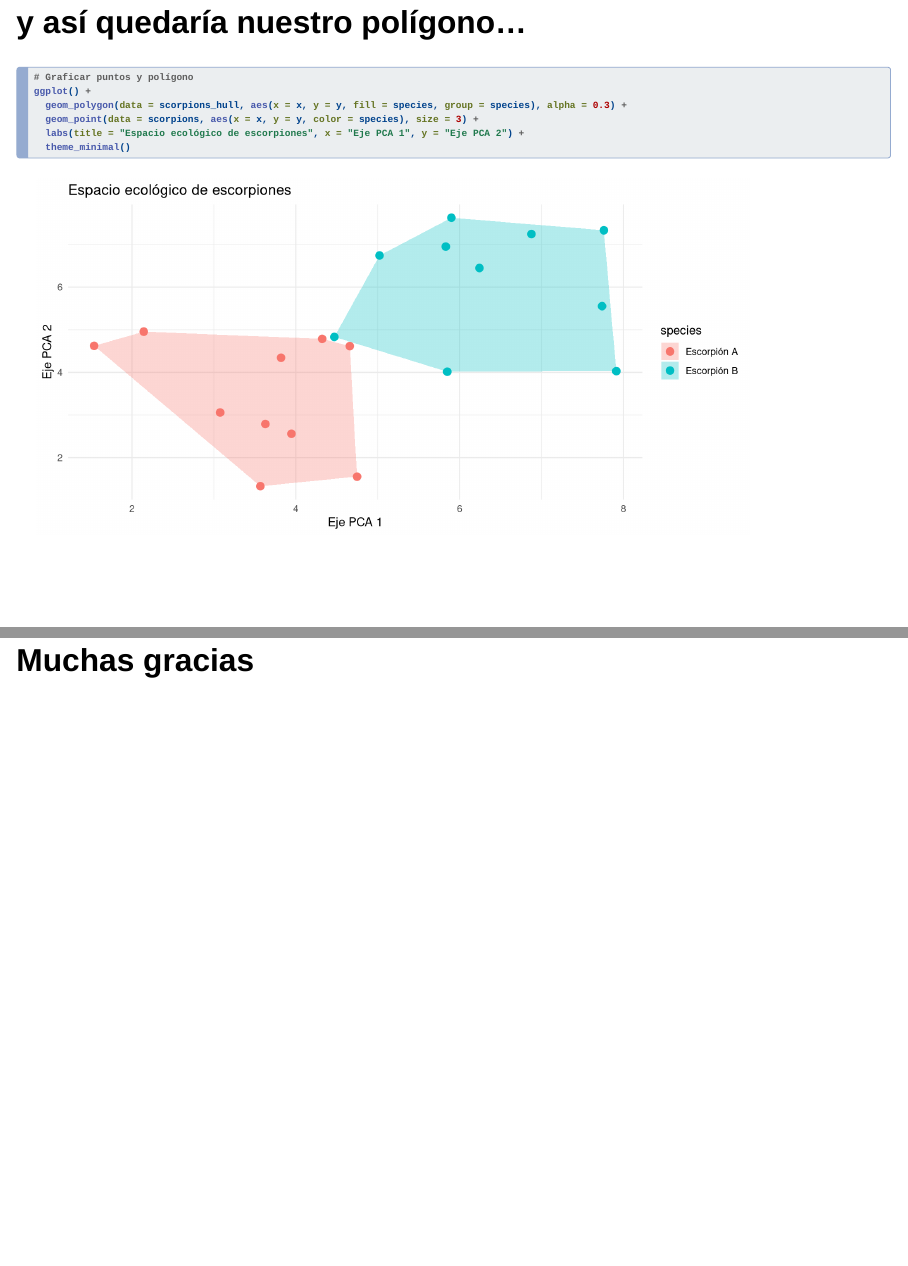
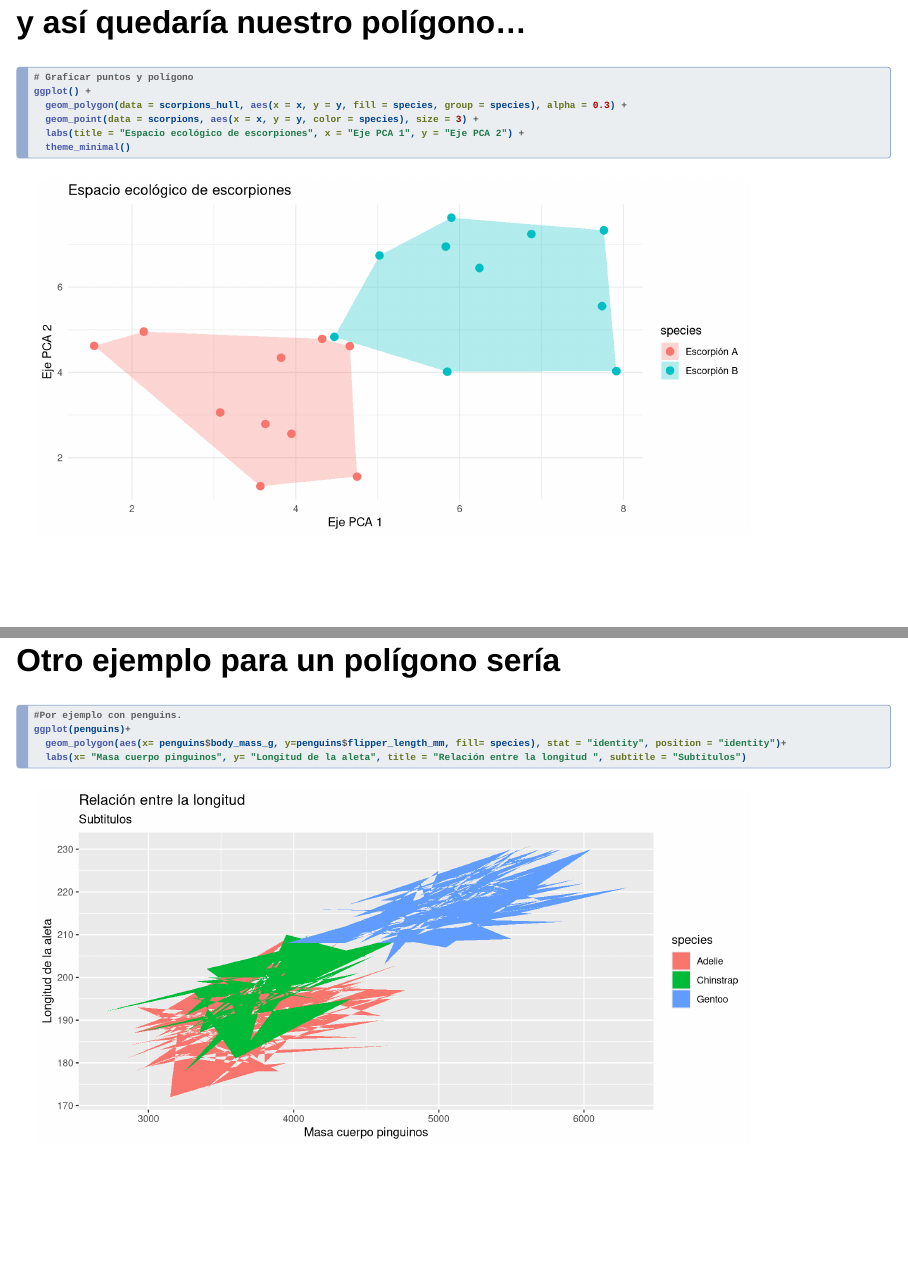
Before and after one commit to xavierclementegarcia/Basic_Fundamentals_of_R, a Quarto document (basic4.qmd): pages 23 and 24 of 25 before the commit and pages 23 and 24 of 26 after it, joined at a grey line. Rendered offline with R 4.5, knitr and Pandoc in place of Quarto, with nearby package versions; drawn as Slidy slides in place of the format the file asks for.

Commit message:
update.course

````diff
--- a/basic4.qmd
+++ b/basic4.qmd
@@ -194,6 +194,15 @@ ggplot() +
 ```
 
 
+## Otro ejemplo para un polígono sería
+
+```{r}
+#Por ejemplo con penguins.
+ggplot(penguins)+
+  geom_polygon(aes(x= penguins$body_mass_g, y=penguins$flipper_length_mm, fill= species), stat = "identity", position = "identity")+
+  labs(x= "Masa cuerpo pinguinos", y= "Longitud de la aleta", title = "Relación entre la longitud ", subtitle = "Subtitulos")
+```
+
 # Muchas gracias {.smaller}
 
 ## Referencias {.smaller}
````
Also changed, not shown: docs/search.json, 2 other files.
